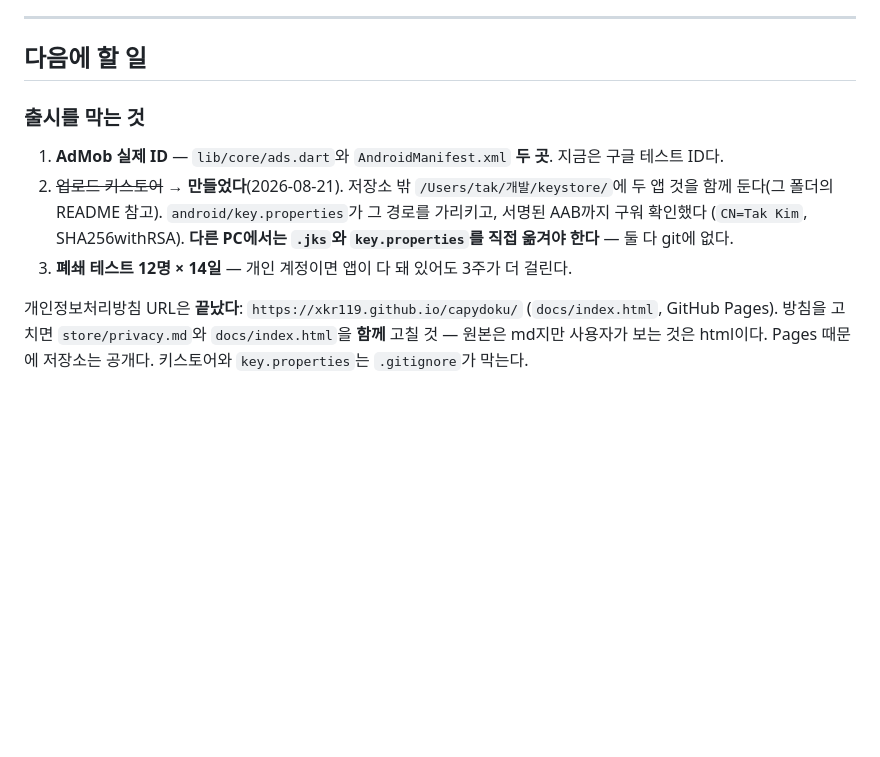
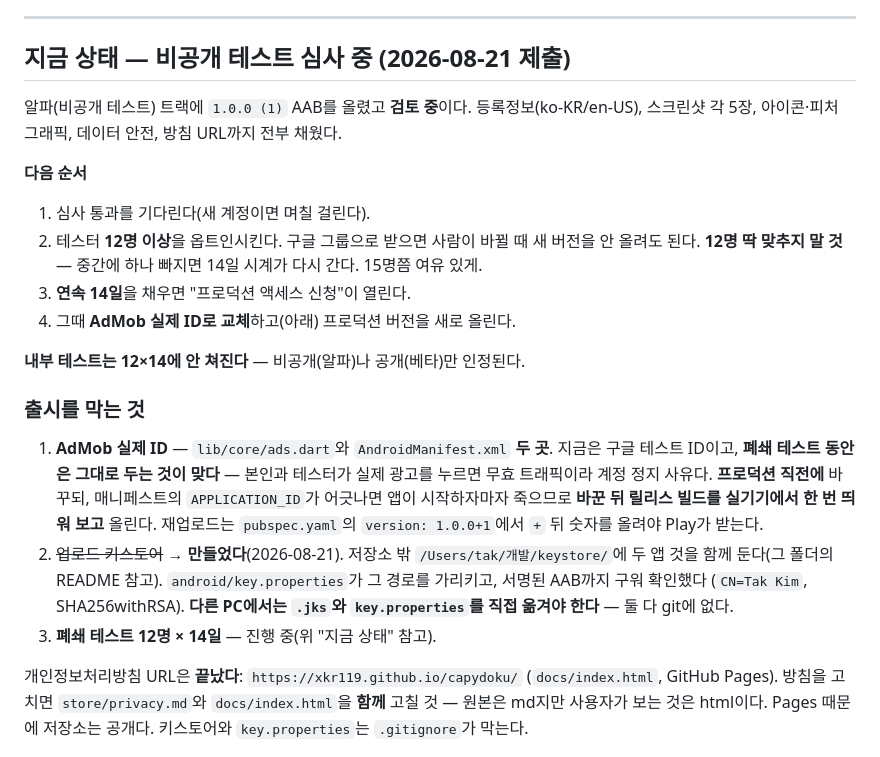
Before and after one commit to xkr119/capydoku, a Markdown page: HANDOFF.md, the part around the change. GitHub-like rendering; blank space fills up the shorter version.

Commit message:
비공개 테스트 제출 — 심사 중
알파 트랙에 1.0.0 (1)을 올렸다. 다음은 테스터 12명 옵트인과 연속 14일이고,
그게 끝나야 프로덕션 액세스가 열린다. 광고 실제 ID는 그 뒤에 바꾼다.

내부 테스트는 12×14에 안 쳐진다는 것과, 12명 딱 맞추면 하나 빠질 때
시계가 다시 간다는 것도 적어 둔다.

Co-Authored-By: Claude Opus 5 <noreply@anthropic.com>

```diff
--- a/HANDOFF.md
+++ b/HANDOFF.md
@@ -95,17 +95,38 @@ Capydoku는 **기능적으로 완성**됐고 출시 준비물도 다 만들어
 
 ---
 
-## 다음에 할 일
+## 지금 상태 — **비공개 테스트 심사 중** (2026-08-21 제출)
+
+알파(비공개 테스트) 트랙에 `1.0.0 (1)` AAB를 올렸고 **검토 중**이다.
+등록정보(ko-KR/en-US), 스크린샷 각 5장, 아이콘·피처 그래픽, 데이터 안전,
+방침 URL까지 전부 채웠다.
+
+**다음 순서**
+
+1. 심사 통과를 기다린다(새 계정이면 며칠 걸린다).
+2. 테스터 **12명 이상**을 옵트인시킨다. 구글 그룹으로 받으면 사람이 바뀔 때
+   새 버전을 안 올려도 된다. **12명 딱 맞추지 말 것** — 중간에 하나 빠지면
+   14일 시계가 다시 간다. 15명쯤 여유 있게.
+3. **연속 14일**을 채우면 "프로덕션 액세스 신청"이 열린다.
+4. 그때 **AdMob 실제 ID로 교체**하고(아래) 프로덕션 버전을 새로 올린다.
+
+**내부 테스트는 12×14에 안 쳐진다** — 비공개(알파)나 공개(베타)만 인정된다.
 
 ### 출시를 막는 것
 1. **AdMob 실제 ID** — `lib/core/ads.dart`와 `AndroidManifest.xml` **두 곳**.
-   지금은 구글 테스트 ID다.
+   지금은 구글 테스트 ID이고, **폐쇄 테스트 동안은 그대로 두는 것이 맞다** —
+   본인과 테스터가 실제 광고를 누르면 무효 트래픽이라 계정 정지 사유다.
+   **프로덕션 직전에** 바꾸되, 매니페스트의 `APPLICATION_ID`가 어긋나면
+   앱이 시작하자마자 죽으므로 **바꾼 뒤 릴리스 빌드를 실기기에서 한 번
+   띄워 보고** 올린다.
+   재업로드는 `pubspec.yaml`의 `version: 1.0.0+1`에서 `+` 뒤 숫자를 올려야
+   Play가 받는다.
 2. ~~업로드 키스토어~~ → **만들었다**(2026-08-21). 저장소 밖
    `/Users/tak/개발/keystore/`에 두 앱 것을 함께 둔다(그 폴더의 README 참고).
    `android/key.properties`가 그 경로를 가리키고, 서명된 AAB까지 구워 확인했다
    (`CN=Tak Kim`, SHA256withRSA). **다른 PC에서는 `.jks`와 `key.properties`를
    직접 옮겨야 한다** — 둘 다 git에 없다.
-3. **폐쇄 테스트 12명 × 14일** — 개인 계정이면 앱이 다 돼 있어도 3주가 더 걸린다.
+3. **폐쇄 테스트 12명 × 14일** — 진행 중(위 "지금 상태" 참고).
 
 개인정보처리방침 URL은 **끝났다**: `https://xkr119.github.io/capydoku/`
 (`docs/index.html`, GitHub Pages). 방침을 고치면 `store/privacy.md`와
```
